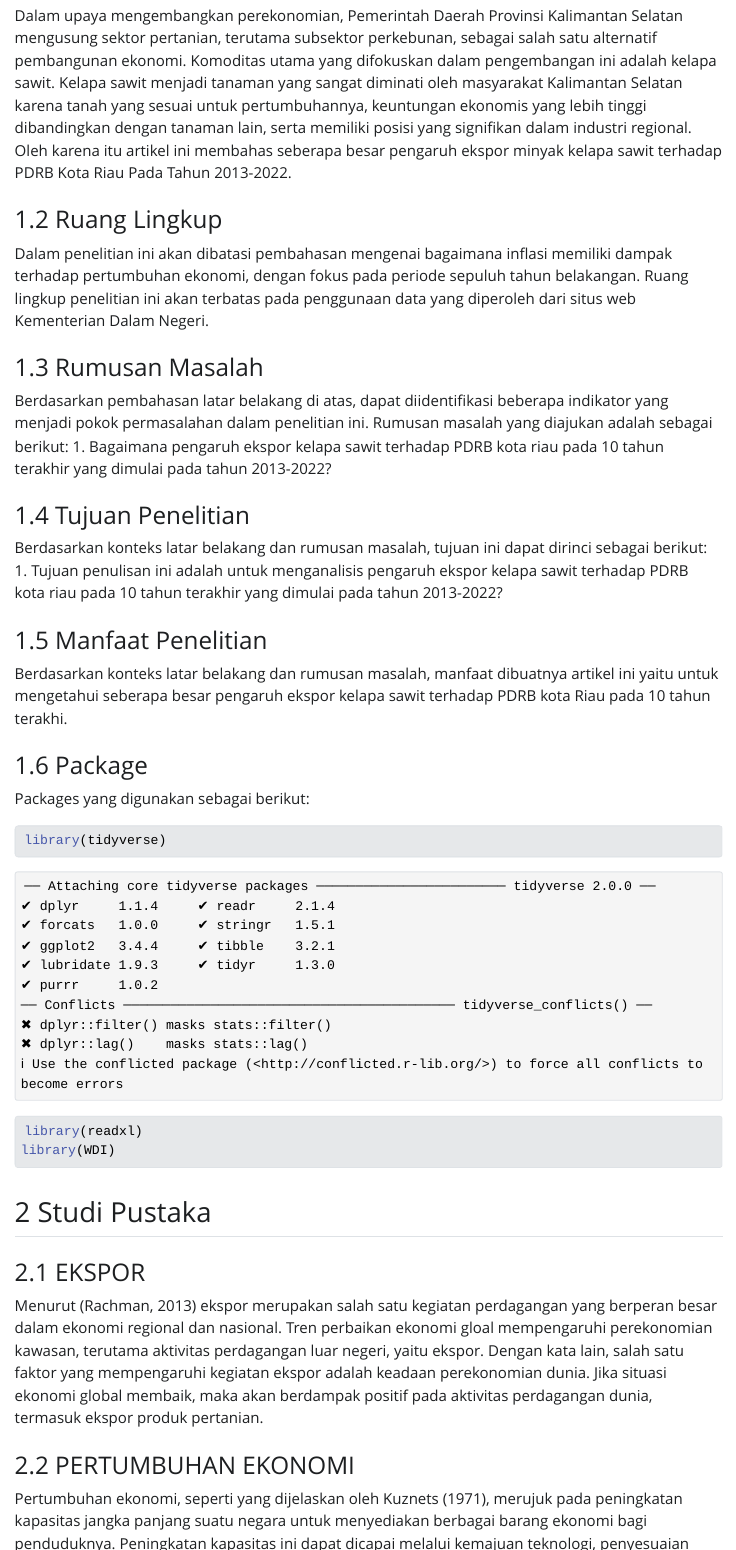
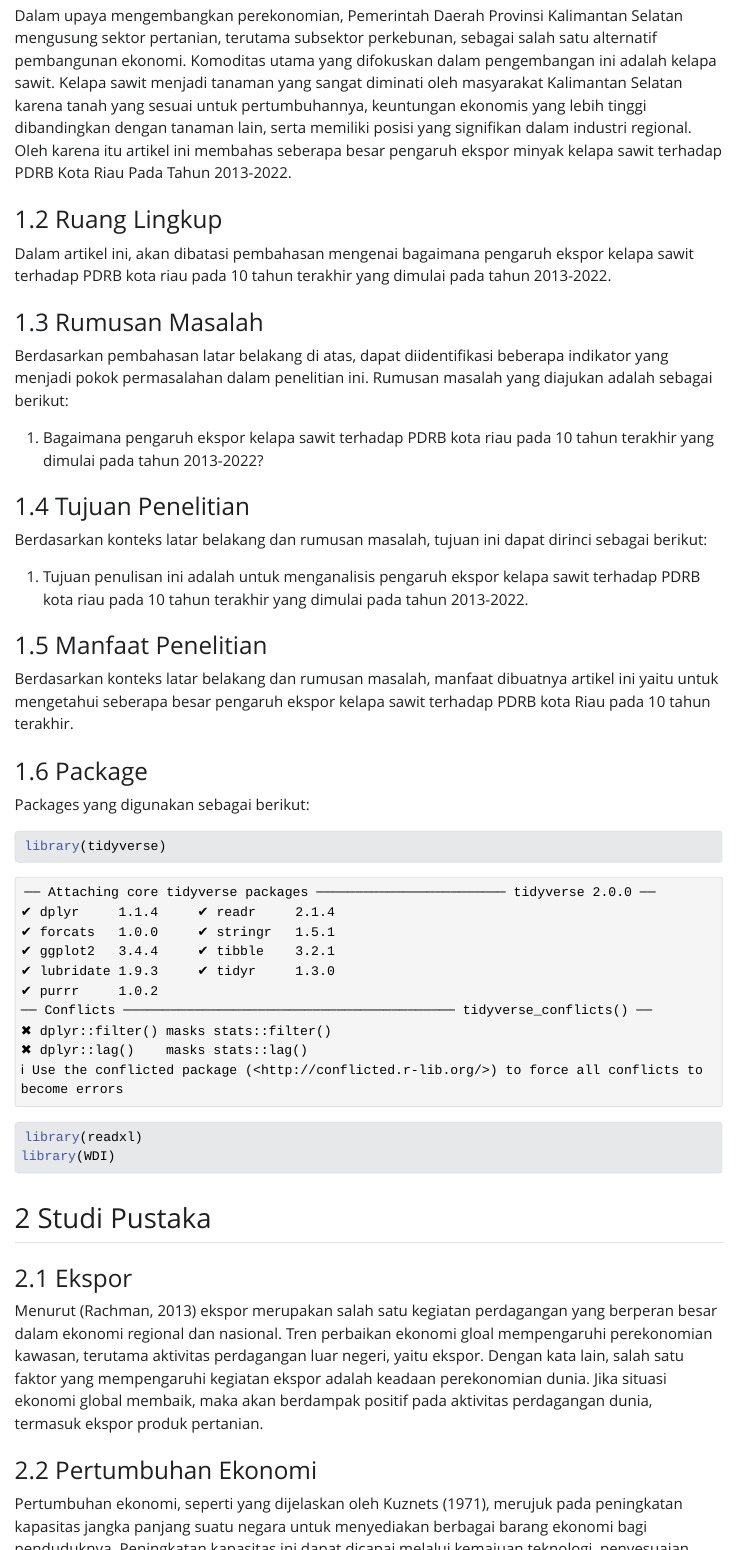
Before and after one commit to FawwazkyRaja/fawwazkyraja.github.io, a Quarto document (index.qmd): the page in a window 1100 px wide, from 1720 px down, and a second part further down, joined at a grey line. The pictures show the output file index.html that the author committed with the source, opened offline; Quarto's library style sheets are replaced by a plain one without menus.

Commit message:
Add files via upload

```diff
--- a/index.qmd
+++ b/index.qmd
@@ -30,20 +30,22 @@ Dalam upaya mengembangkan perekonomian, Pemerintah Daerah Provinsi Kalimantan Se
 
 ### Ruang Lingkup
 
-Dalam penelitian ini akan dibatasi pembahasan mengenai bagaimana inflasi memiliki dampak terhadap pertumbuhan ekonomi, dengan fokus pada periode sepuluh tahun belakangan. Ruang lingkup penelitian ini akan terbatas pada penggunaan data yang diperoleh dari situs web Kementerian Dalam Negeri.
+Dalam artikel ini, akan dibatasi pembahasan mengenai bagaimana pengaruh ekspor kelapa sawit terhadap PDRB kota riau pada 10 tahun terakhir yang dimulai pada tahun 2013-2022.
 
 ### Rumusan Masalah
 
 Berdasarkan pembahasan latar belakang di atas, dapat diidentifikasi beberapa indikator yang menjadi pokok permasalahan dalam penelitian ini. Rumusan masalah yang diajukan adalah sebagai berikut:
+
 1. Bagaimana pengaruh ekspor kelapa sawit terhadap PDRB kota riau pada 10 tahun terakhir yang dimulai pada tahun 2013-2022?
 
 ### Tujuan Penelitian
 
 Berdasarkan konteks latar belakang dan rumusan masalah, tujuan ini dapat dirinci sebagai berikut:
-1. Tujuan penulisan ini adalah untuk  menganalisis pengaruh ekspor kelapa sawit terhadap PDRB kota riau pada 10 tahun terakhir yang dimulai pada tahun 2013-2022?
+
+1. Tujuan penulisan ini adalah untuk  menganalisis pengaruh ekspor kelapa sawit terhadap PDRB kota riau pada 10 tahun terakhir yang dimulai pada tahun 2013-2022.
 
 ### Manfaat Penelitian
-Berdasarkan konteks latar belakang dan rumusan masalah, manfaat dibuatnya artikel ini yaitu untuk mengetahui seberapa besar pengaruh ekspor kelapa sawit terhadap PDRB kota Riau pada 10 tahun terakhi.
+Berdasarkan konteks latar belakang dan rumusan masalah, manfaat dibuatnya artikel ini yaitu untuk mengetahui seberapa besar pengaruh ekspor kelapa sawit terhadap PDRB kota Riau pada 10 tahun terakhir.
 
 ### Package
 
@@ -57,11 +59,11 @@ library(WDI)
 
 ## Studi Pustaka
 
-### EKSPOR
+### Ekspor
 Menurut (Rachman, 2013) ekspor merupakan salah satu kegiatan perdagangan yang berperan besar dalam ekonomi regional dan nasional. Tren perbaikan ekonomi gloal
 mempengaruhi perekonomian kawasan, terutama aktivitas perdagangan luar negeri, yaitu ekspor. Dengan kata lain, salah satu faktor yang mempengaruhi kegiatan ekspor adalah keadaan perekonomian dunia. Jika situasi ekonomi global membaik, maka akan berdampak positif pada aktivitas perdagangan dunia, termasuk ekspor produk pertanian.
 
-### PERTUMBUHAN EKONOMI
+### Pertumbuhan Ekonomi
 Pertumbuhan ekonomi, seperti yang dijelaskan oleh Kuznets (1971), merujuk pada peningkatan kapasitas jangka panjang suatu negara untuk menyediakan berbagai barang ekonomi bagi penduduknya. Peningkatan kapasitas ini dapat dicapai melalui kemajuan teknologi, penyesuaian kelembagaan, dan ideologis sebagai respons terhadap berbagai tuntutan kondisi yang ada. Produk Domestik Bruto (PDB) menjadi faktor penting dalam mengukur pertumbuhan ekonomi, menggambarkan total produksi barang dan jasa dalam satu waktu tertentu di suatu negara atau wilayah.
 
 ### PDRB
```
Also changed, not shown: index.html, index.qmd (4 more changed lines).
